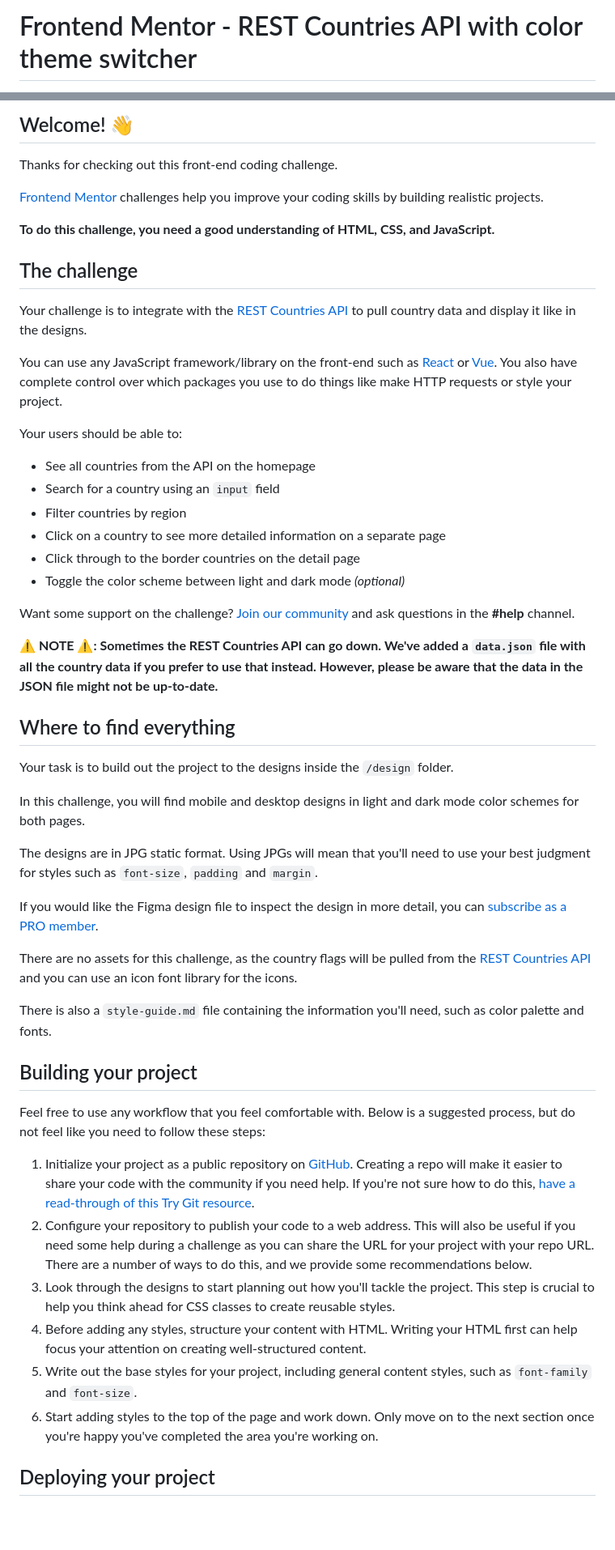
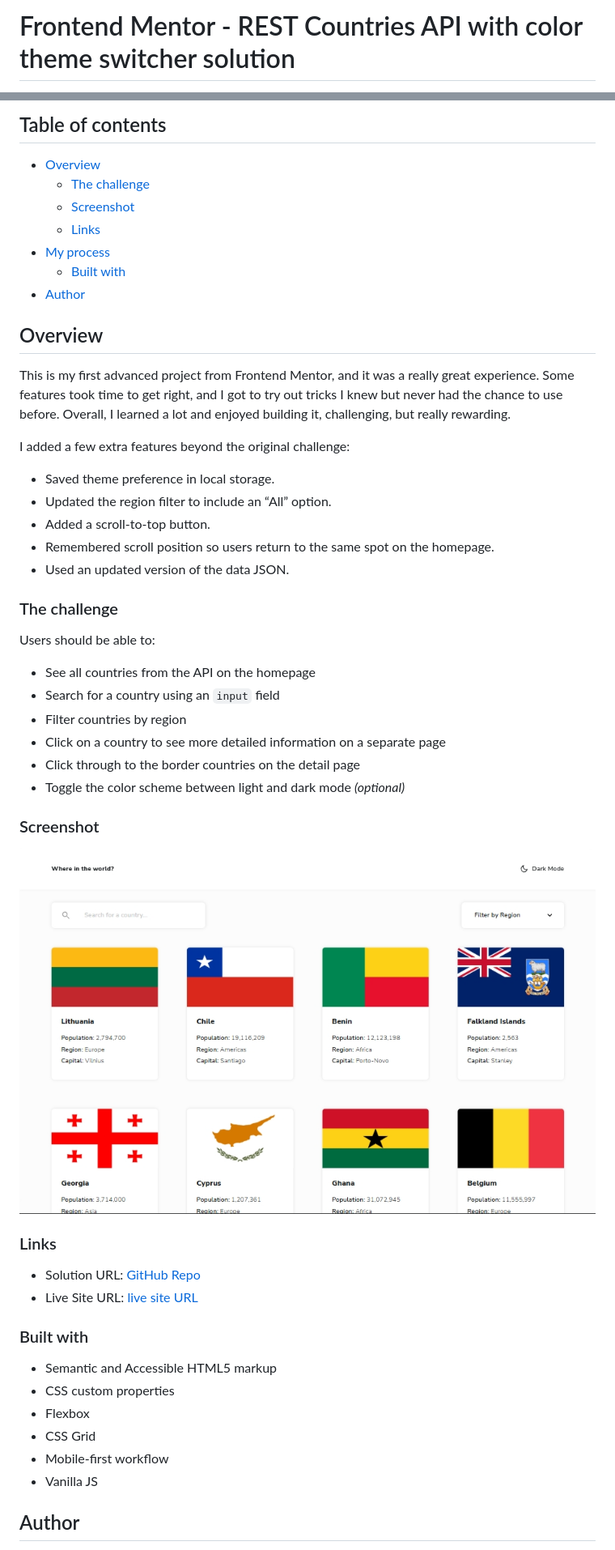
Before and after one commit to zakaria-guenifi/rest-countries-api, a Markdown page: README.md, 2 parts joined by grey strips. Shown: that part at 81% size. Drawn GitHub-style; pictures changed too: screenshot.png (added); blank space fills up the shorter version.

Commit message:
Added the correct Readme polished CSS and JS

```diff
--- a/README.md
+++ b/README.md
@@ -1,2 +1,2 @@
-# Frontend Mentor - REST Countries API with color theme switcher
+# Frontend Mentor - REST Countries API with color theme switcher solution
 
@@ -4,19 +4,28 @@
 
-## Welcome! 👋
+## Table of contents
 
-Thanks for checking out this front-end coding challenge.
+- [Overview](#overview)
+  - [The challenge](#the-challenge)
+  - [Screenshot](#screenshot)
+  - [Links](#links)
+- [My process](#my-process)
+  - [Built with](#built-with)
+- [Author](#author)
 
-[Frontend Mentor](https://www.frontendmentor.io) challenges help you improve your coding skills by building realistic projects.
+## Overview
 
-**To do this challenge, you need a good understanding of HTML, CSS, and JavaScript.**
+This is my first advanced project from Frontend Mentor, and it was a really great experience. Some features took time to get right, and I got to try out tricks I knew but never had the chance to use before. Overall, I learned a lot and enjoyed building it, challenging, but really rewarding.
 
-## The challenge
+I added a few extra features beyond the original challenge:
+- Saved theme preference in local storage.
+- Updated the region filter to include an “All” option.
+- Added a scroll-to-top button.
+- Remembered scroll position so users return to the same spot on the homepage.
+- Used an updated version of the data JSON.
 
-Your challenge is to integrate with the [REST Countries API](https://restcountries.com) to pull country data and display it like in the designs.
+### The challenge
 
-You can use any JavaScript framework/library on the front-end such as [React](https://reactjs.org) or [Vue](https://vuejs.org). You also have complete control over which packages you use to do things like make HTTP requests or style your project.
-
-Your users should be able to:
+Users should be able to:
 
 - See all countries from the API on the homepage
 - Search for a country using an `input` field
@@ -25,34 +34,24 @@ Your users should be able to:
 - Click through to the border countries on the detail page
 - Toggle the color scheme between light and dark mode *(optional)*
 
-Want some support on the challenge? [Join our community](https://www.frontendmentor.io/community) and ask questions in the **#help** channel.
+### Screenshot
 
-**⚠️ NOTE ⚠️: Sometimes the REST Countries API can go down. We've added a `data.json` file with all the country data if you prefer to use that instead. However, please be aware that the data in the JSON file might not be up-to-date.**
+![](./screenshot.png)
 
-## Where to find everything
 
-Your task is to build out the project to the designs inside the `/design` folder.
+### Links
 
-In this challenge, you will find mobile and desktop designs in light and dark mode color schemes for both pages.
+- Solution URL: [GitHub Repo](https://github.com/zakaria-guenifi/rest-countries-api)
+- Live Site URL: [live site URL](https://zakaria-guenifi.github.io/rest-countries-api/)
 
-The designs are in JPG static format. Using JPGs will mean that you'll need to use your best judgment for styles such as `font-size`, `padding` and `margin`.
+### Built with
 
-If you would like the Figma design file to inspect the design in more detail, you can [subscribe as a PRO member](https://www.frontendmentor.io/pro).
+- Semantic and Accessible HTML5 markup
+- CSS custom properties
+- Flexbox
+- CSS Grid
+- Mobile-first workflow
+- Vanilla JS
 
-There are no assets for this challenge, as the country flags will be pulled from the [REST Countries API](https://restcountries.com) and you can use an icon font library for the icons.
+## Author
 
-There is also a `style-guide.md` file containing the information you'll need, such as color palette and fonts.
-
-## Building your project
-
-Feel free to use any workflow that you feel comfortable with. Below is a suggested process, but do not feel like you need to follow these steps:
-
-1. Initialize your project as a public repository on [GitHub](https://github.com/). Creating a repo will make it easier to share your code with the community if you need help. If you're not sure how to do this, [have a read-through of this Try Git resource](https://try.github.io/).
-2. Configure your repository to publish your code to a web address. This will also be useful if you need some help during a challenge as you can share the URL for your project with your repo URL. There are a number of ways to do this, and we provide some recommendations below.
-3. Look through the designs to start planning out how you'll tackle the project. This step is crucial to help you think ahead for CSS classes to create reusable styles.
-4. Before adding any styles, structure your content with HTML. Writing your HTML first can help focus your attention on creating well-structured content.
-5. Write out the base styles for your project, including general content styles, such as `font-family` and `font-size`.
-6. Start adding styles to the top of the page and work down. Only move on to the next section once you're happy you've completed the area you're working on.
-
-## Deploying your project
-
```
Also changed, not shown: other parts of README.md (+3 -43 lines), README-template.md (deleted, +0 -115 lines), assets/favicon.png (deleted), 6 other files.
